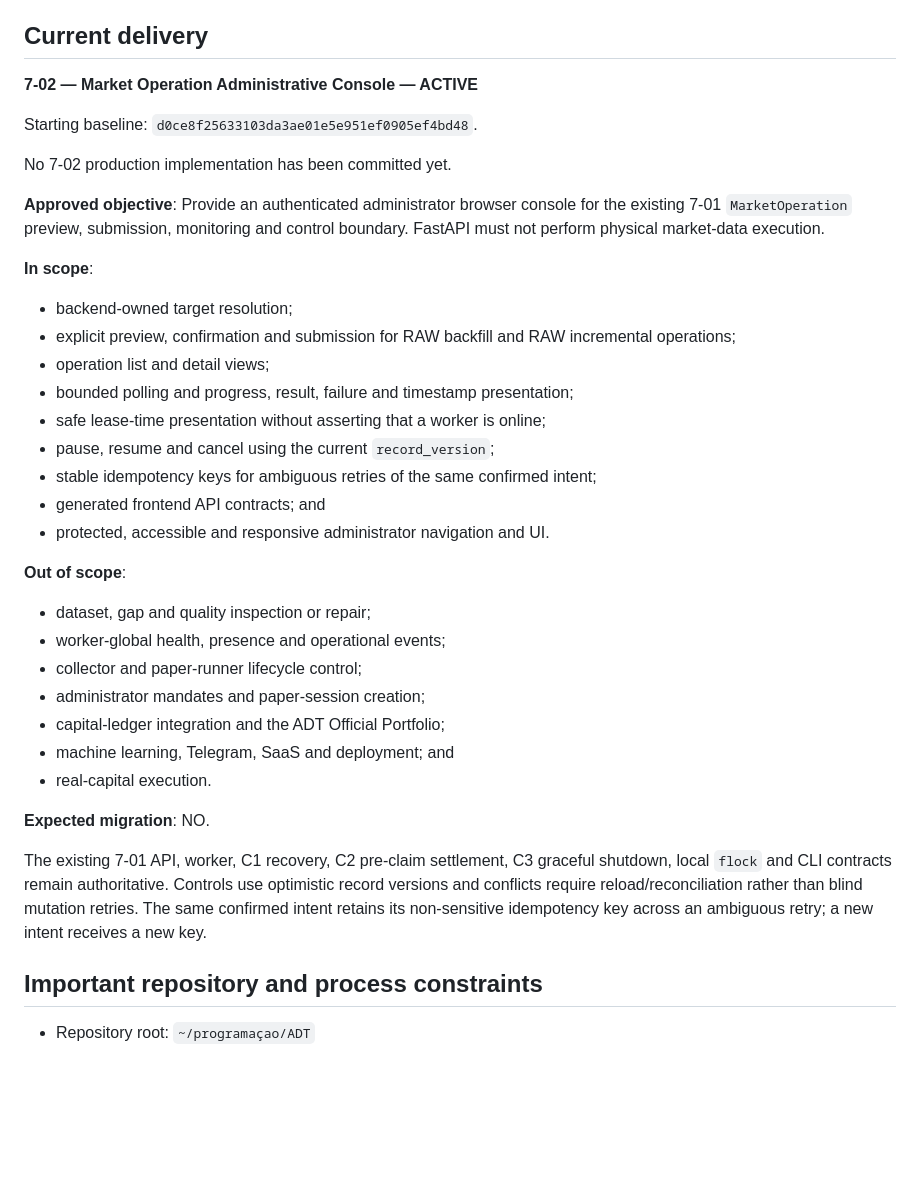
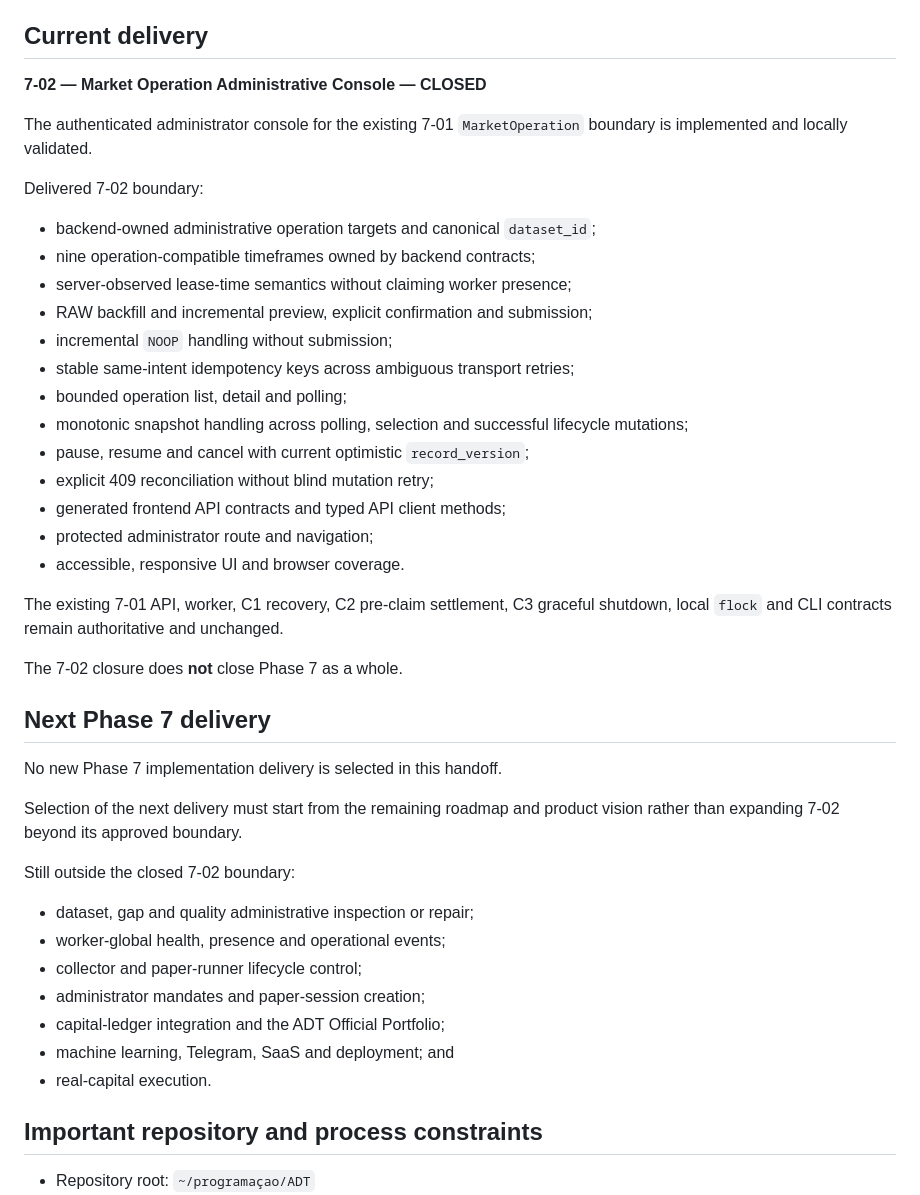
Before and after one commit to LuanFazolimMurolo/ADT, a Markdown page: docs/CHAT_CONTINUITY.md, the part around one of its changes. Rendered like a GitHub page; blank space fills up the shorter version.

Commit message:
docs(phase-7): close market operation admin console

```diff
--- a/docs/CHAT_CONTINUITY.md
+++ b/docs/CHAT_CONTINUITY.md
@@ -70,47 +98,49 @@ The control-plane recovery and shutdown deliveries are also closed:
 
 ## Current delivery
 
-**7-02 — Market Operation Administrative Console — ACTIVE**
+**7-02 — Market Operation Administrative Console — CLOSED**
 
-Starting baseline:
-`d0ce8f25633103da3ae01e5e951ef0905ef4bd48`.
+The authenticated administrator console for the existing 7-01
+`MarketOperation` boundary is implemented and locally validated.
 
-No 7-02 production implementation has been committed yet.
+Delivered 7-02 boundary:
 
-**Approved objective**: Provide an authenticated administrator browser console
-for the existing 7-01 `MarketOperation` preview, submission, monitoring and
-control boundary. FastAPI must not perform physical market-data execution.
+- backend-owned administrative operation targets and canonical `dataset_id`;
+- nine operation-compatible timeframes owned by backend contracts;
+- server-observed lease-time semantics without claiming worker presence;
+- RAW backfill and incremental preview, explicit confirmation and submission;
+- incremental `NOOP` handling without submission;
+- stable same-intent idempotency keys across ambiguous transport retries;
+- bounded operation list, detail and polling;
+- monotonic snapshot handling across polling, selection and successful
+  lifecycle mutations;
+- pause, resume and cancel with current optimistic `record_version`;
+- explicit 409 reconciliation without blind mutation retry;
+- generated frontend API contracts and typed API client methods;
+- protected administrator route and navigation;
+- accessible, responsive UI and browser coverage.
 
-**In scope**:
+The existing 7-01 API, worker, C1 recovery, C2 pre-claim settlement, C3 graceful
+shutdown, local `flock` and CLI contracts remain authoritative and unchanged.
 
-- backend-owned target resolution;
-- explicit preview, confirmation and submission for RAW backfill and RAW
-  incremental operations;
-- operation list and detail views;
-- bounded polling and progress, result, failure and timestamp presentation;
-- safe lease-time presentation without asserting that a worker is online;
-- pause, resume and cancel using the current `record_version`;
-- stable idempotency keys for ambiguous retries of the same confirmed intent;
-- generated frontend API contracts; and
-- protected, accessible and responsive administrator navigation and UI.
+The 7-02 closure does **not** close Phase 7 as a whole.
 
-**Out of scope**:
+## Next Phase 7 delivery
 
-- dataset, gap and quality inspection or repair;
+No new Phase 7 implementation delivery is selected in this handoff.
+
+Selection of the next delivery must start from the remaining roadmap and product
+vision rather than expanding 7-02 beyond its approved boundary.
+
+Still outside the closed 7-02 boundary:
+
+- dataset, gap and quality administrative inspection or repair;
 - worker-global health, presence and operational events;
 - collector and paper-runner lifecycle control;
 - administrator mandates and paper-session creation;
 - capital-ledger integration and the ADT Official Portfolio;
 - machine learning, Telegram, SaaS and deployment; and
 - real-capital execution.
-
-**Expected migration**: NO.
-
-The existing 7-01 API, worker, C1 recovery, C2 pre-claim settlement, C3 graceful
-shutdown, local `flock` and CLI contracts remain authoritative. Controls use
-optimistic record versions and conflicts require reload/reconciliation rather
-than blind mutation retries. The same confirmed intent retains its non-sensitive
-idempotency key across an ambiguous retry; a new intent receives a new key.
 
 ## Important repository and process constraints
 
```
Also changed, not shown: other parts of docs/CHAT_CONTINUITY.md (+32 -4 lines).
